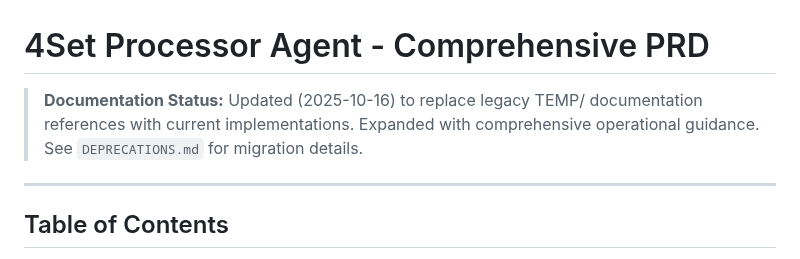
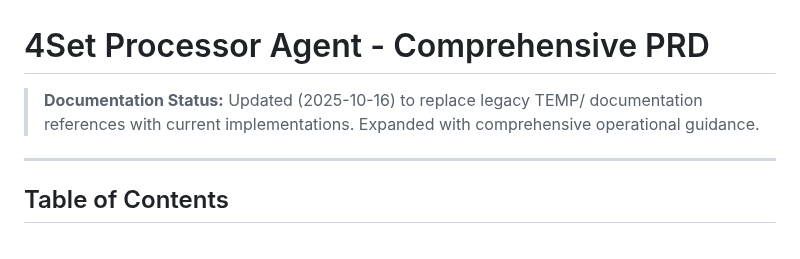
Before and after one commit to herman925/4Set-Server, a Markdown page: PRDs/processor_agent_prd.md, the part around the change. Drawn GitHub-style.

```diff
--- a/PRDs/processor_agent_prd.md
+++ b/PRDs/processor_agent_prd.md
@@ -1,6 +1,6 @@
 # 4Set Processor Agent - Comprehensive PRD
 
-> **Documentation Status:** Updated (2025-10-16) to replace legacy TEMP/ documentation references with current implementations. Expanded with comprehensive operational guidance. See `DEPRECATIONS.md` for migration details.
+> **Documentation Status:** Updated (2025-10-16) to replace legacy TEMP/ documentation references with current implementations. Expanded with comprehensive operational guidance.
 
 ---
 
```
Also changed, not shown: PRDs/overview_prd.md (+2 -3 lines), USER_GUIDE_UPLOADER.md (+1 -1 lines).
